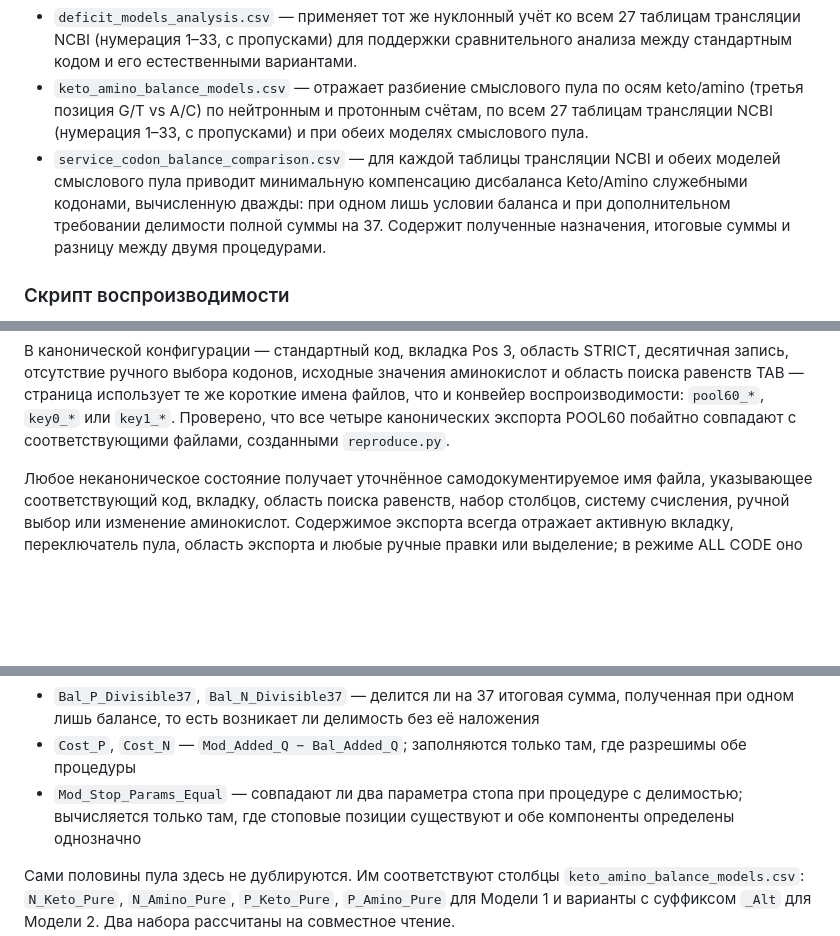
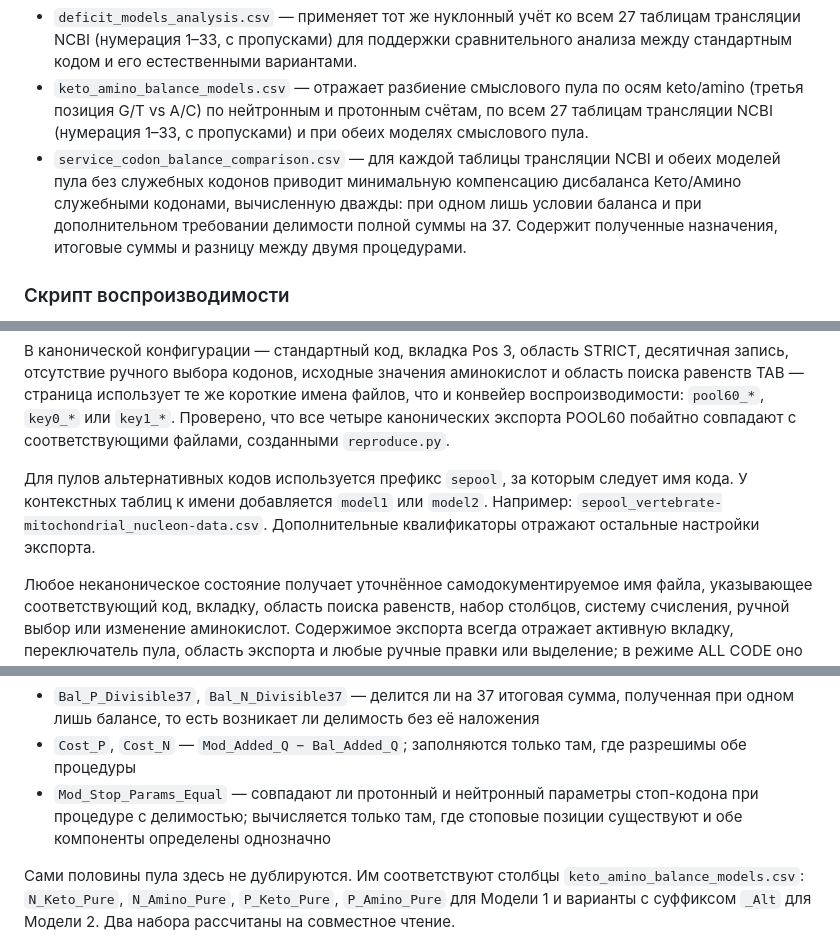
Before and after one commit to RuslanKhafizov/genetic-code-arithmetic, a Markdown page: russian/README_ru.md, 3 parts joined by grey strips. Drawn GitHub-style; blank space fills up the shorter version.

```diff
--- a/russian/README_ru.md
+++ b/russian/README_ru.md
@@ -216,9 +216,9 @@ Key 0 и Key 1):
   таблицам трансляции NCBI (нумерация 1–33, с пропусками)
   и при обеих моделях смыслового пула.
 - `service_codon_balance_comparison.csv` — для каждой
-  таблицы трансляции NCBI и обеих моделей смыслового пула
-  приводит минимальную компенсацию
-  дисбаланса Keto/Amino служебными кодонами, вычисленную
+  таблицы трансляции NCBI и обеих моделей пула без служебных
+  кодонов приводит минимальную компенсацию дисбаланса
+  Кето/Амино служебными кодонами, вычисленную
   дважды: при одном лишь условии баланса и при
   дополнительном требовании делимости полной суммы на 37.
   Содержит полученные назначения, итоговые суммы и
@@ -405,6 +420,13 @@ Pos 3, область STRICT, десятичная запись, отсутст
 `pool60_*`, `key0_*` или `key1_*`. Проверено, что все
 четыре канонических экспорта POOL60 побайтно совпадают с
 соответствующими файлами, созданными `reproduce.py`.
+
+Для пулов альтернативных кодов используется префикс
+`sepool`, за которым следует имя кода. У контекстных таблиц
+к имени добавляется `model1` или `model2`. Например:
+`sepool_vertebrate-mitochondrial_nucleon-data.csv`.
+Дополнительные квалификаторы отражают остальные настройки
+экспорта.
 
 Любое неканоническое состояние получает уточнённое
 самодокументируемое имя файла, указывающее соответствующий
@@ -2101,8 +2129,8 @@ Keto/Amino по третьей позиции сравнялись, и как м
   есть возникает ли делимость без её наложения
 - `Cost_P`, `Cost_N` — `Mod_Added_Q − Bal_Added_Q`;
   заполняются только там, где разрешимы обе процедуры
-- `Mod_Stop_Params_Equal` — совпадают ли два параметра
-  стопа при процедуре с делимостью; вычисляется только
+- `Mod_Stop_Params_Equal` — совпадают ли протонный и нейтронный
+  параметры стоп-кодона при процедуре с делимостью; вычисляется только
   там, где стоповые позиции существуют и обе компоненты
   определены однозначно
 
```
Also changed, not shown: other parts of russian/README_ru.md (+53 -32 lines).
